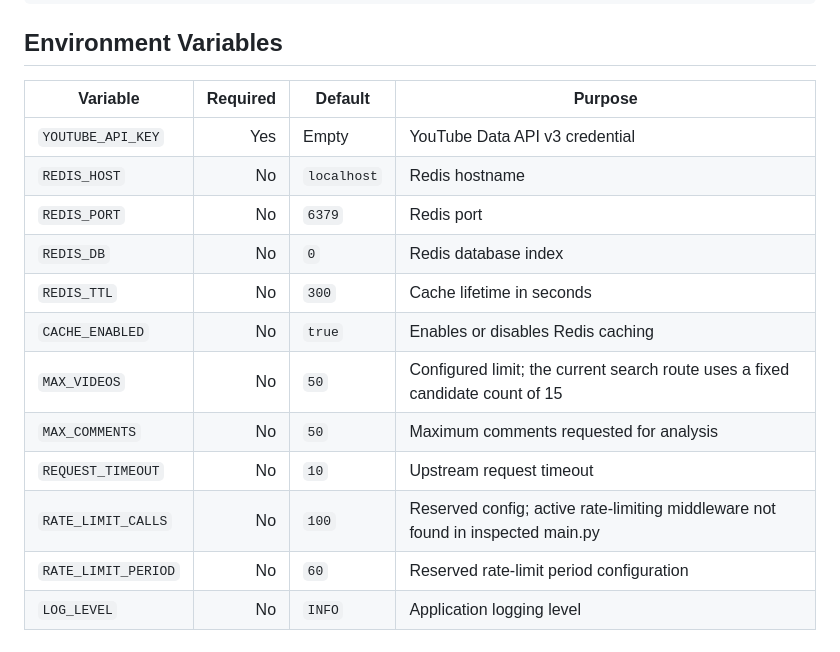
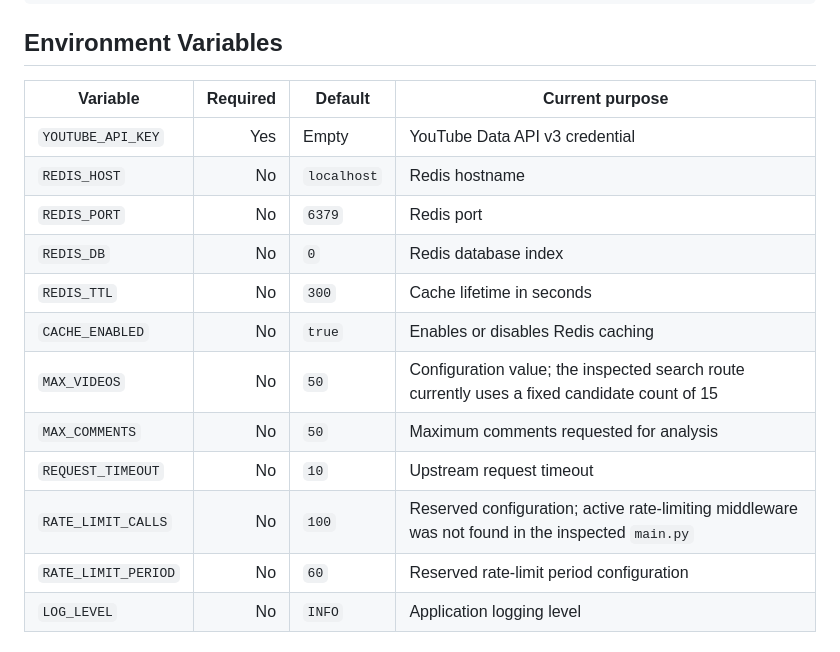
Before and after one commit to abdulrahman-517/q-search, a Markdown page: README.md, the part around one of its changes. Rendered like a GitHub page.

Commit message:
docs: improve Q-Search repository presentation

```diff
--- a/README.md
+++ b/README.md
@@ -162,7 +162,7 @@ GET /health
 
 ## Environment Variables
 
-| Variable | Required | Default | Purpose |
+| Variable | Required | Default | Current purpose |
 |---|---:|---|---|
 | `YOUTUBE_API_KEY` | Yes | Empty | YouTube Data API v3 credential |
 | `REDIS_HOST` | No | `localhost` | Redis hostname |
@@ -170,10 +170,10 @@ GET /health
 | `REDIS_DB` | No | `0` | Redis database index |
 | `REDIS_TTL` | No | `300` | Cache lifetime in seconds |
 | `CACHE_ENABLED` | No | `true` | Enables or disables Redis caching |
-| `MAX_VIDEOS` | No | `50` | Configured limit; the current search route uses a fixed candidate count of 15 |
+| `MAX_VIDEOS` | No | `50` | Configuration value; the inspected search route currently uses a fixed candidate count of 15 |
 | `MAX_COMMENTS` | No | `50` | Maximum comments requested for analysis |
 | `REQUEST_TIMEOUT` | No | `10` | Upstream request timeout |
-| `RATE_LIMIT_CALLS` | No | `100` | Reserved config; active rate-limiting middleware not found in inspected main.py |
+| `RATE_LIMIT_CALLS` | No | `100` | Reserved configuration; active rate-limiting middleware was not found in the inspected `main.py` |
 | `RATE_LIMIT_PERIOD` | No | `60` | Reserved rate-limit period configuration |
 | `LOG_LEVEL` | No | `INFO` | Application logging level |
 
```
Also changed, not shown: other parts of README.md (+13 -13 lines).
